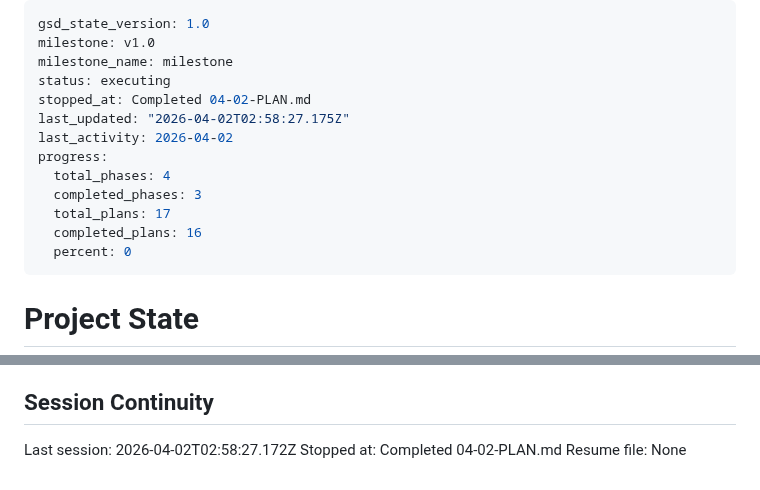
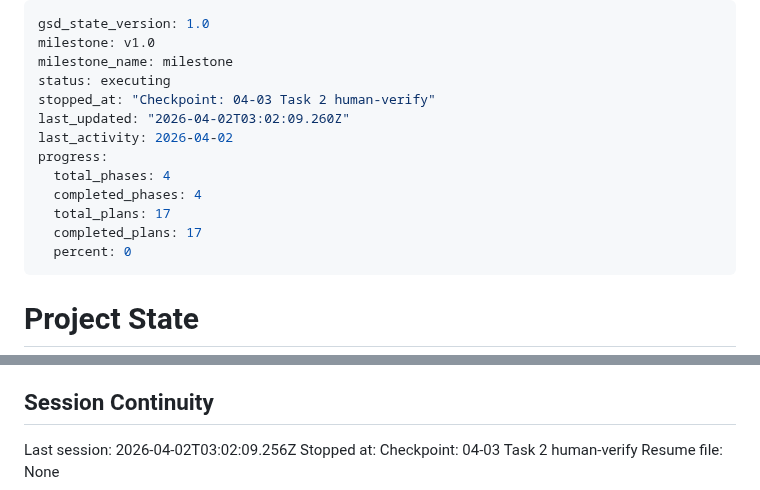
Before and after one commit to markrcote/ffconsole, a Markdown page: .planning/STATE.md, 2 parts joined by grey strips. Drawn GitHub-style.

Commit message:
docs(04-03): complete integration wiring plan — stopped at checkpoint Task 2
- SUMMARY.md for plan 03 (Task 1 complete, Task 2 awaiting human verify)
- STATE.md updated with checkpoint position

```diff
--- a/.planning/STATE.md
+++ b/.planning/STATE.md
@@ -3,14 +3,14 @@ gsd_state_version: 1.0
 milestone: v1.0
 milestone_name: milestone
 status: executing
-stopped_at: Completed 04-02-PLAN.md
-last_updated: "2026-04-02T02:58:27.175Z"
+stopped_at: "Checkpoint: 04-03 Task 2 human-verify"
+last_updated: "2026-04-02T03:02:09.260Z"
 last_activity: 2026-04-02
 progress:
   total_phases: 4
-  completed_phases: 3
+  completed_phases: 4
   total_plans: 17
-  completed_plans: 16
+  completed_plans: 17
   percent: 0
 ---
 
@@ -118,6 +118,6 @@ None yet.
 
 ## Session Continuity
 
-Last session: 2026-04-02T02:58:27.172Z
-Stopped at: Completed 04-02-PLAN.md
+Last session: 2026-04-02T03:02:09.256Z
+Stopped at: Checkpoint: 04-03 Task 2 human-verify
 Resume file: None
```
Also changed, not shown: 1 other file.
